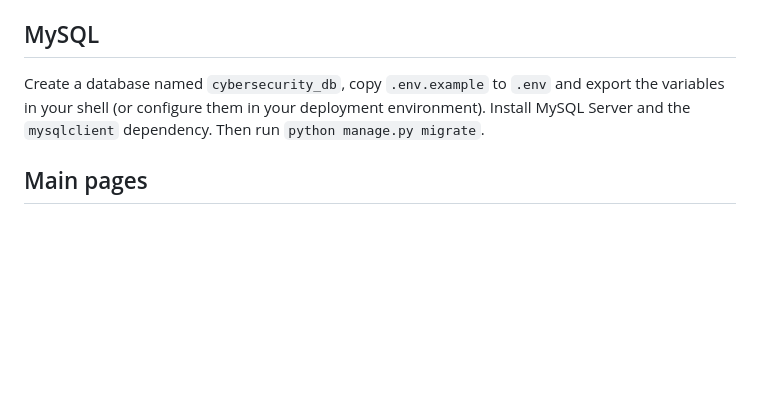
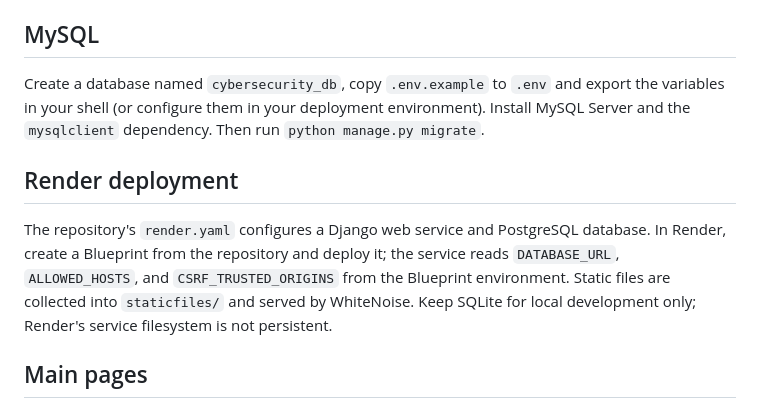
Before and after one commit to Arafat3377/cyberguard-ai, a Markdown page: README.md, the part around the change. GitHub-like rendering; blank space fills up the shorter version.

Commit message:
Add Render deployment instructions to README
Added deployment instructions for Render service and PostgreSQL.

```diff
--- a/README.md
+++ b/README.md
@@ -27,6 +27,9 @@ Academic Django prototype for a simplified SOC environment for SMEs. The project
 ## MySQL
 Create a database named `cybersecurity_db`, copy `.env.example` to `.env` and export the variables in your shell (or configure them in your deployment environment). Install MySQL Server and the `mysqlclient` dependency. Then run `python manage.py migrate`.
 
+## Render deployment
+The repository's `render.yaml` configures a Django web service and PostgreSQL database. In Render, create a Blueprint from the repository and deploy it; the service reads `DATABASE_URL`, `ALLOWED_HOSTS`, and `CSRF_TRUSTED_ORIGINS` from the Blueprint environment. Static files are collected into `staticfiles/` and served by WhiteNoise. Keep SQLite for local development only; Render's service filesystem is not persistent.
+
 ## Main pages
 - `/` Security Dashboard
 - `/devices/` Devices
```
